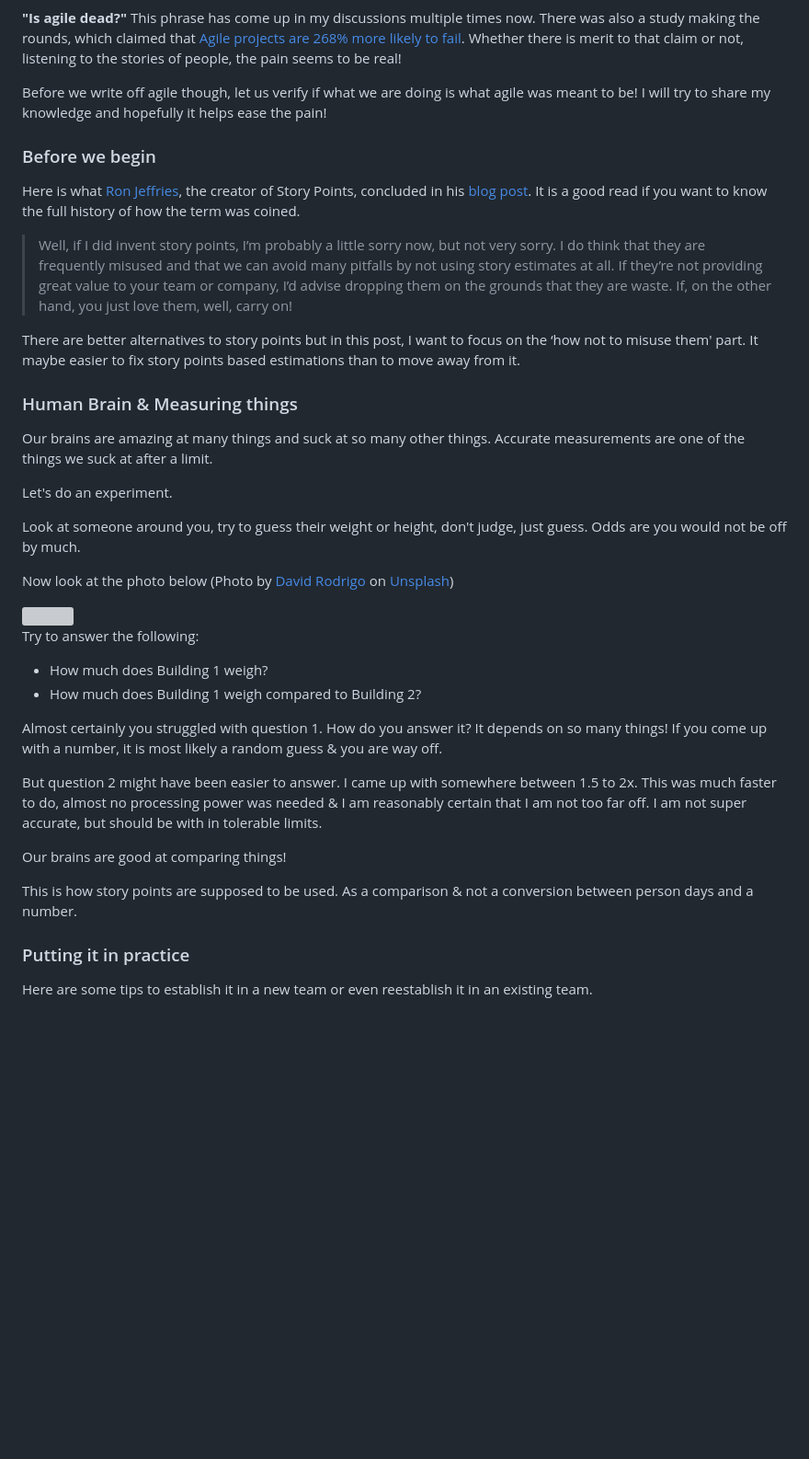
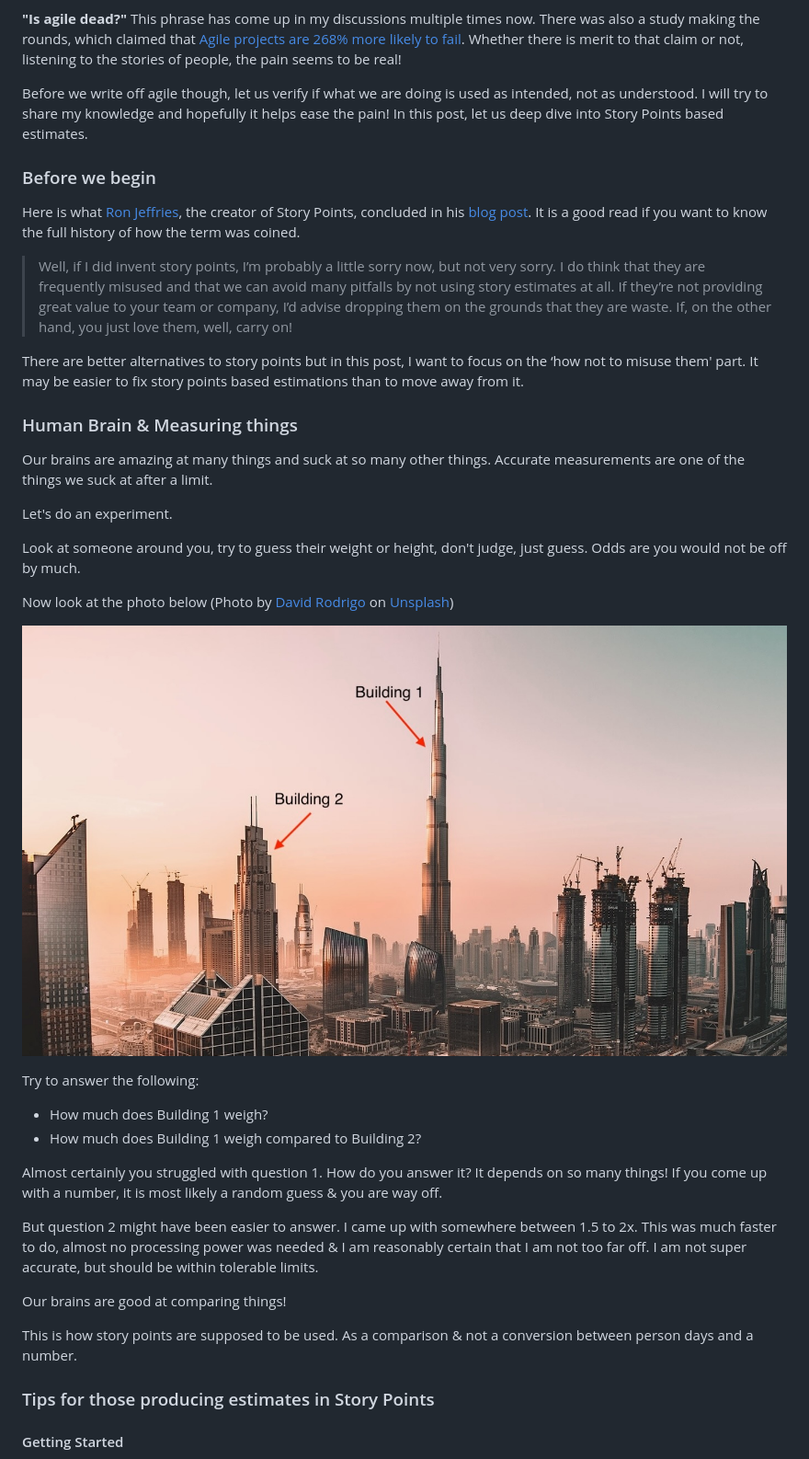
Before and after one commit to Dubes/personal-blog, a Markdown page: src/content/2024-07-20-getting-story-points-right.md, the part around the change printed below. Shown: that part at 92% size. Rendered like a GitHub page; pictures changed too: src/assets/img/story-points-blogpost.jpeg (added); blank space fills up the shorter version; grey boxes are pictures that could not be loaded.

Commit message:
finish draft of story points post

```diff
--- a/src/content/2024-07-20-getting-story-points-right.md
+++ b/src/content/2024-07-20-getting-story-points-right.md
@@ -9,7 +9,7 @@ excerpt: 'Story Points were invented to ease the pain of estimates, are they sti
 **"Is agile dead?"**
 This phrase has come up in my discussions multiple times now. There was also a study making the rounds, which claimed that <a href="https://drj.com/industry_news/268-higher-failure-rates-for-agile-software-projects-study-finds/">Agile projects are 268% more likely to fail</a>. Whether there is merit to that claim or not, listening to the stories of people, the pain seems to be real!
 
-Before we write off agile though, let us verify if what we are doing is what agile was meant to be! I will try to share my knowledge and hopefully it helps ease the pain!
+Before we write off agile though, let us verify if what we are doing is used as intended, not as understood. I will try to share my knowledge and hopefully it helps ease the pain! In this post, let us deep dive into Story Points based estimates.
 
 ### Before we begin
 
@@ -17,7 +17,7 @@ Here is what [Ron Jeffries](https://ronjeffries.com/), the creator of Story Poin
 
 > Well, if I did invent story points, I’m probably a little sorry now, but not very sorry. I do think that they are frequently misused and that we can avoid many pitfalls by not using story estimates at all. If they’re not providing great value to your team or company, I’d advise dropping them on the grounds that they are waste. If, on the other hand, you just love them, well, carry on!
 
-There are better alternatives to story points but in this post, I want to focus on the ‘how not to misuse them' part. It maybe easier to fix story points based estimations than to move away from it.
+There are better alternatives to story points but in this post, I want to focus on the ‘how not to misuse them' part. It may be easier to fix story points based estimations than to move away from it.
 
 ### Human Brain & Measuring things
 
@@ -29,7 +29,7 @@ Look at someone around you, try to guess their weight or height, don't judge, ju
 
 Now look at the photo below (Photo by [David Rodrigo](https://unsplash.com/@david__r?utm_content=creditCopyText&utm_medium=referral&utm_source=unsplash) on [Unsplash](https://unsplash.com/photos/aerial-photo-of-city-highway-surrounded-by-high-rise-buildings-Fr6zexbmjmc?utm_content=creditCopyText&utm_medium=referral&utm_source=unsplash))
 
-<img src="../assets/img/story-points-blogpost.jpg">
+![Landscape photo showing many skyscrapers. Tallest building labeled as Building 1 & a bit shorter skyscraper next to it labeled as Building 2](../assets/img/story-points-blogpost.jpeg)
 
 Try to answer the following:
 
@@ -38,13 +38,13 @@ Try to answer the following:
 
 Almost certainly you struggled with question 1. How do you answer it? It depends on so many things! If you come up with a number, it is most likely a random guess & you are way off.
 
-But question 2 might have been easier to answer. I came up with somewhere between 1.5 to 2x. This was much faster to do, almost no processing power was needed & I am reasonably certain that I am not too far off. I am not super accurate, but should be with in tolerable limits.
+But question 2 might have been easier to answer. I came up with somewhere between 1.5 to 2x. This was much faster to do, almost no processing power was needed & I am reasonably certain that I am not too far off. I am not super accurate, but should be within tolerable limits.
 
 Our brains are good at comparing things!
 
 This is how story points are supposed to be used. As a comparison & not a conversion between person days and a number.
 
-### Putting it in practice
+### Tips for those producing estimates in Story Points
 
-Here are some tips to establish it in a new team or even reestablish it in an existing team.
+#### Getting Started
 
```
Also changed, not shown: other parts of src/content/2024-07-20-getting-story-points-right.md (+53 -4 lines), 1 other file.
